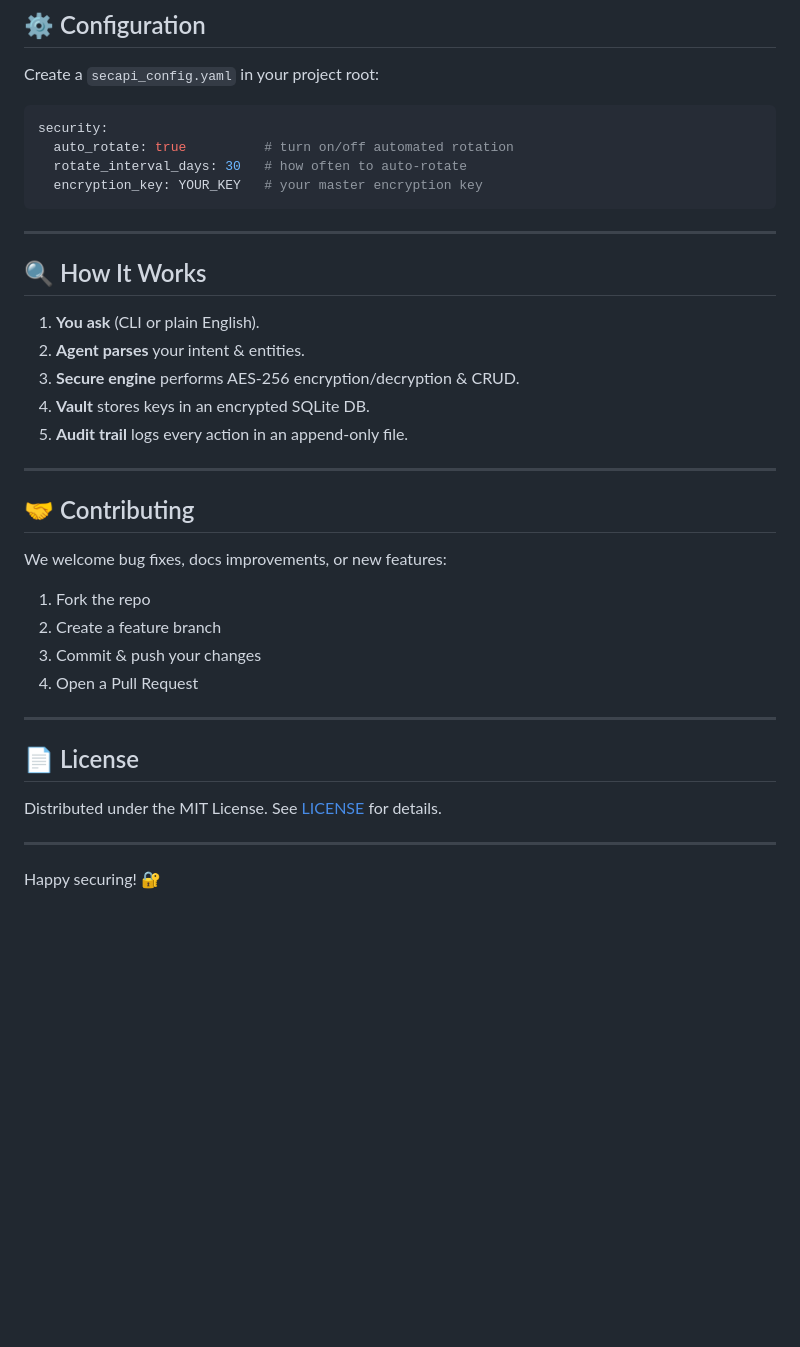
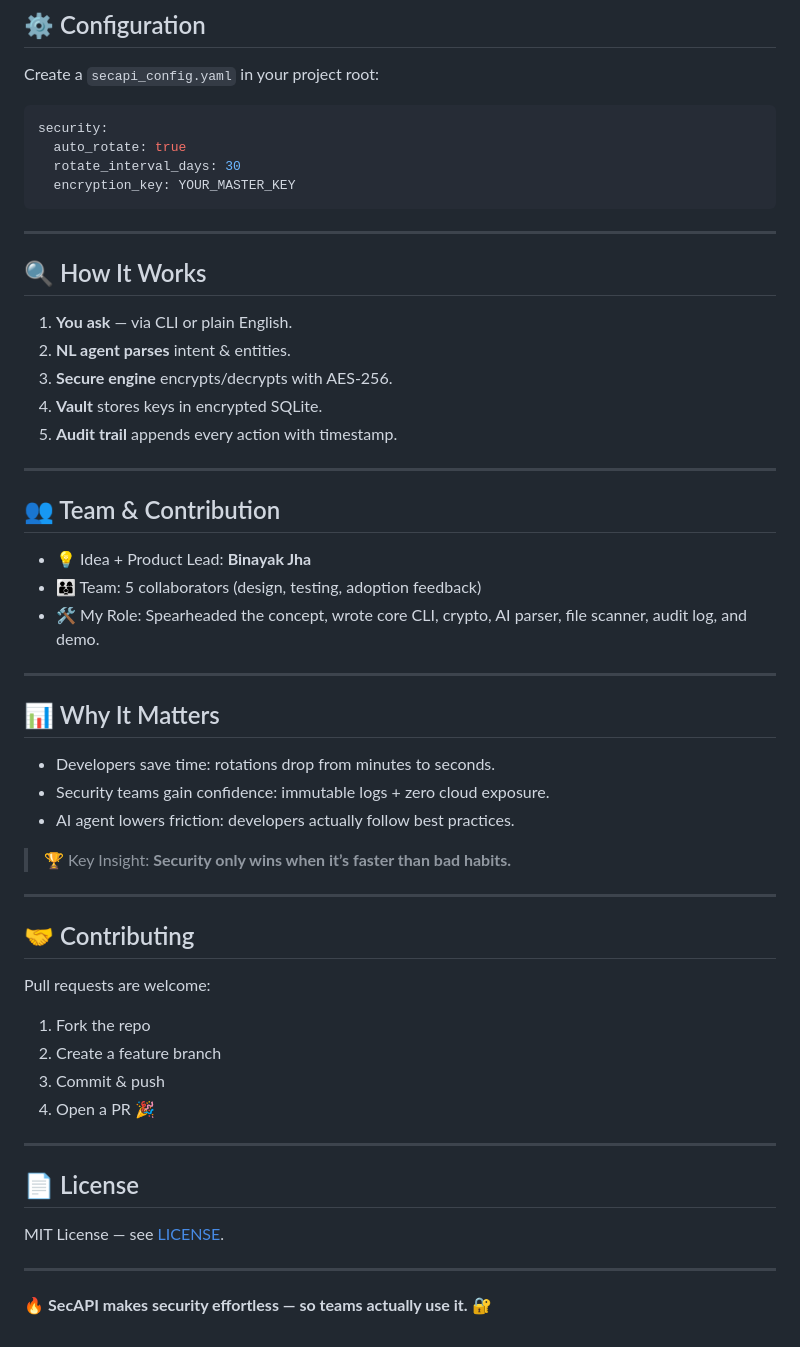
Before and after one commit to BinayakJha/SecAPI, a Markdown page: README.md, the part around one of its changes. Rendered like a GitHub page; blank space fills up the shorter version.

````diff
--- a/README.md
+++ b/README.md
@@ -67,38 +77,55 @@ Create a `secapi_config.yaml` in your project root:
 
 ```yaml
 security:
-  auto_rotate: true          # turn on/off automated rotation
-  rotate_interval_days: 30   # how often to auto-rotate
-  encryption_key: YOUR_KEY   # your master encryption key
+  auto_rotate: true
+  rotate_interval_days: 30
+  encryption_key: YOUR_MASTER_KEY
 ```
 
 ---
 
 ## 🔍 How It Works
 
-1. **You ask** (CLI or plain English).
-2. **Agent parses** your intent & entities.
-3. **Secure engine** performs AES-256 encryption/decryption & CRUD.
-4. **Vault** stores keys in an encrypted SQLite DB.
-5. **Audit trail** logs every action in an append-only file.
+1. **You ask** — via CLI or plain English.
+2. **NL agent parses** intent & entities.
+3. **Secure engine** encrypts/decrypts with AES-256.
+4. **Vault** stores keys in encrypted SQLite.
+5. **Audit trail** appends every action with timestamp.
+
+---
+
+## 👥 Team & Contribution
+
+- 💡 Idea + Product Lead: **Binayak Jha**
+- 👨‍👩‍👦 Team: 5 collaborators (design, testing, adoption feedback)
+- 🛠️ My Role: Spearheaded the concept, wrote core CLI, crypto, AI parser, file scanner, audit log, and demo.
+
+---
+
+## 📊 Why It Matters
+
+- Developers save time: rotations drop from minutes to seconds.
+- Security teams gain confidence: immutable logs + zero cloud exposure.
+- AI agent lowers friction: developers actually follow best practices.
+
+> 🏆 Key Insight: **Security only wins when it’s faster than bad habits.**
 
 ---
 
 ## 🤝 Contributing
 
-We welcome bug fixes, docs improvements, or new features:
-
+Pull requests are welcome:
 1. Fork the repo
 2. Create a feature branch
-3. Commit & push your changes
-4. Open a Pull Request
+3. Commit & push
+4. Open a PR 🎉
 
 ---
 
 ## 📄 License
 
-Distributed under the MIT License. See [LICENSE](LICENSE) for details.
+MIT License — see [LICENSE](LICENSE).
 
 ---
 
-Happy securing! 🔐
+🔥 **SecAPI makes security effortless — so teams actually use it.** 🔐
````
Also changed, not shown: other parts of README.md (+40 -30 lines).
